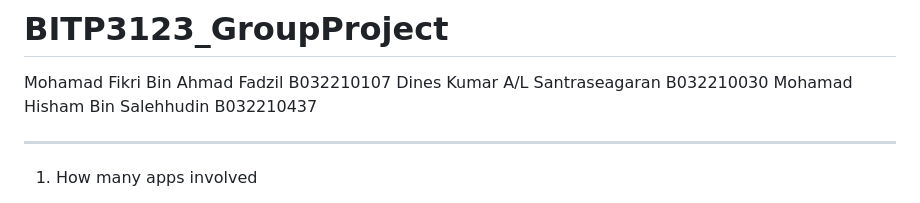
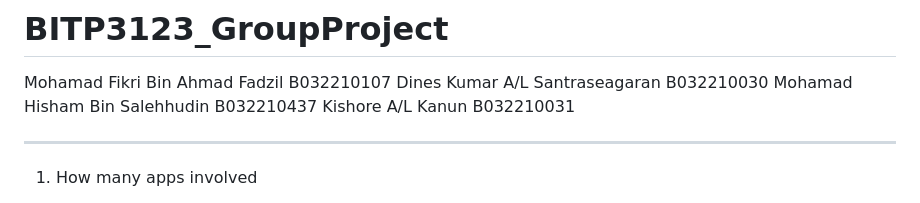
Before and after one commit to FikriFadz/BITP3123_GroupProject, a Markdown page: README.md, the part around the change. Drawn GitHub-style.

```diff
--- a/README.md
+++ b/README.md
@@ -3,6 +3,7 @@
 Mohamad Fikri Bin Ahmad Fadzil B032210107
 Dines Kumar A/L Santraseagaran B032210030
 Mohamad Hisham Bin Salehhudin B032210437
+Kishore A/L Kanun B032210031
 
 ---------------------------------------------------------------------------------------------
 
```
